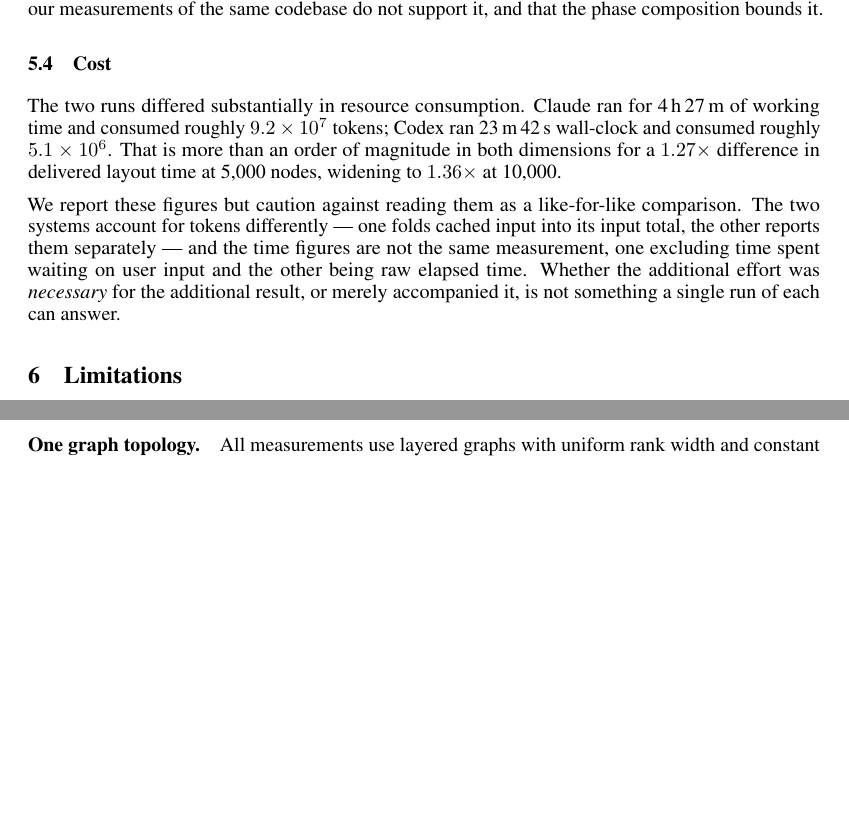
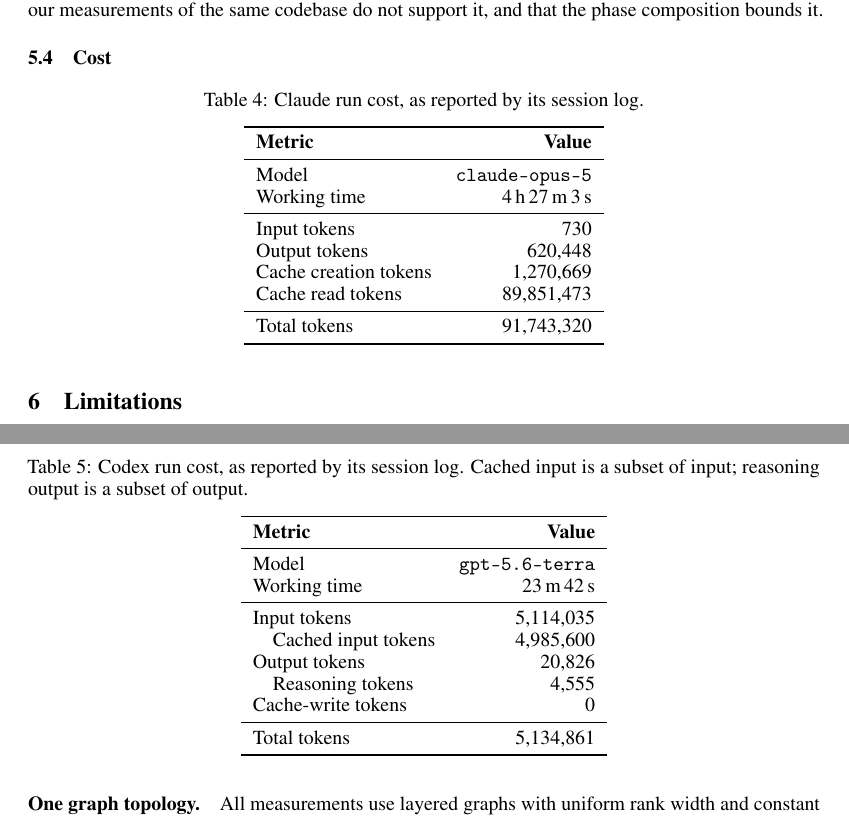
Before and after one commit to harvest7777/paper-rewrite, a LaTeX paper (new paper/main.tex, which reads new paper/4_discussion.tex): two parts of pages 8 and 9 of 11, joined at a grey line, cut so that both start at the same text, the shorter picture padded with empty space. Compiled offline with pdfLaTeX.

Commit message:
replace cost prose with per-agent cost tables
Claude-Session: https://claude.ai/code/session_01CvUG4yCUsjSJyqB1HDGG9y

```diff
--- a/new paper/4_discussion.tex
+++ b/new paper/4_discussion.tex
@@ -65,16 +65,46 @@ support it, and that the phase composition bounds it.
 
 \subsection{Cost}
 
-The two runs differed substantially in resource consumption. Claude ran for
-4\,h\,27\,m of working time and consumed roughly $9.2 \times 10^7$ tokens; Codex
-ran 23\,m\,42\,s wall-clock and consumed roughly $5.1 \times 10^6$. That is more
-than an order of magnitude in both dimensions for a $1.27\times$ difference in
-delivered layout time at 5{,}000 nodes, widening to $1.36\times$ at 10{,}000.
+\begin{table}[htbp]
+\centering
+\caption{Claude run cost, as reported by its session log.}
+\label{tab:cost-claude}
+\begin{tabular}{lr}
+\toprule
+\textbf{Metric} & \textbf{Value} \\
+\midrule
+Model                 & \texttt{claude-opus-5} \\
+Working time          & 4\,h\,27\,m\,3\,s \\
+\midrule
+Input tokens          & 730 \\
+Output tokens         & 620,448 \\
+Cache creation tokens & 1,270,669 \\
+Cache read tokens     & 89,851,473 \\
+\midrule
+Total tokens          & 91,743,320 \\
+\bottomrule
+\end{tabular}
+\end{table}
 
-We report these figures but caution against reading them as a like-for-like
-comparison. The two systems account for tokens differently --- one folds cached
-input into its input total, the other reports them separately --- and the time
-figures are not the same measurement, one excluding time spent waiting on user
-input and the other being raw elapsed time. Whether the additional effort was
-\emph{necessary} for the additional result, or merely accompanied it, is not
-something a single run of each can answer.
+\begin{table}[htbp]
+\centering
+\caption{Codex run cost, as reported by its session log. Cached input is a
+subset of input; reasoning output is a subset of output.}
+\label{tab:cost-codex}
+\begin{tabular}{lr}
+\toprule
+\textbf{Metric} & \textbf{Value} \\
+\midrule
+Model                     & \texttt{gpt-5.6-terra} \\
+Working time              & 23\,m\,42\,s \\
+\midrule
+Input tokens              & 5,114,035 \\
+\quad Cached input tokens & 4,985,600 \\
+Output tokens             & 20,826 \\
+\quad Reasoning tokens    & 4,555 \\
+Cache-write tokens        & 0 \\
+\midrule
+Total tokens              & 5,134,861 \\
+\bottomrule
+\end{tabular}
+\end{table}
```
